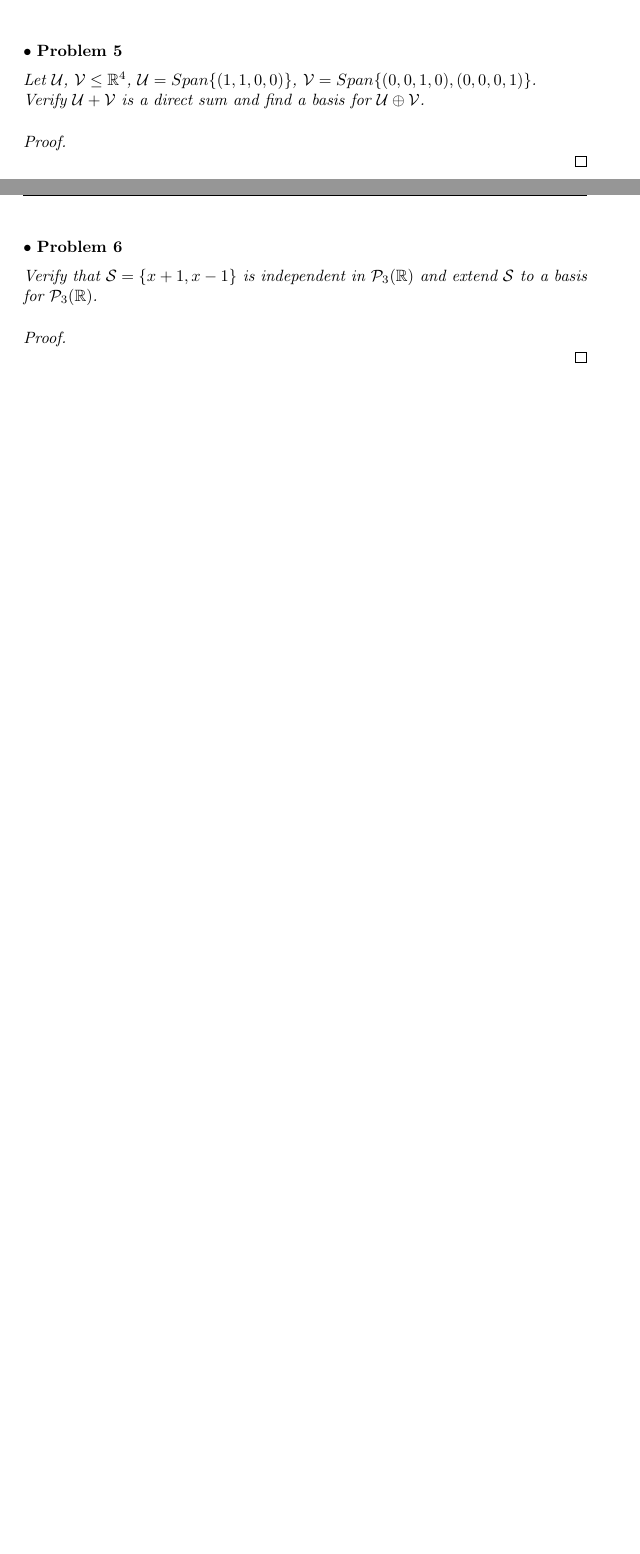
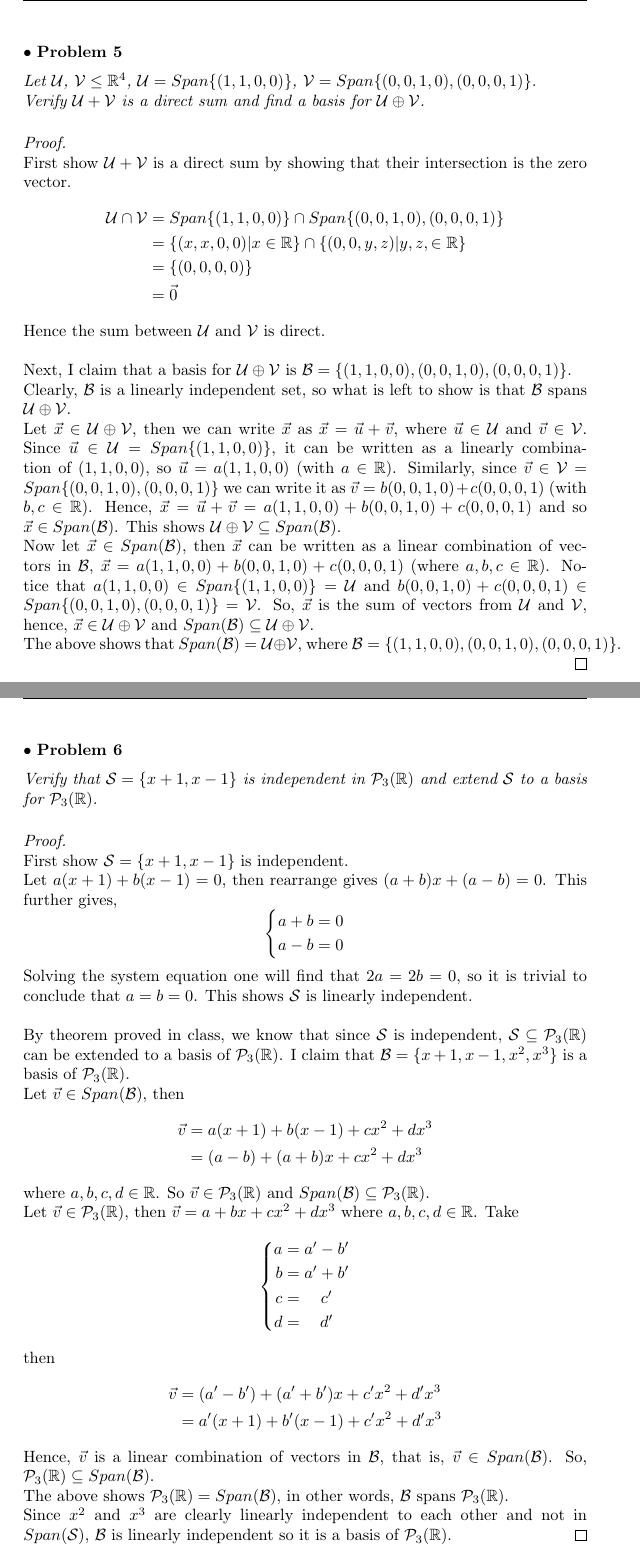
Before and after one commit to 14littleraindrop/MATH_340_HW, a LaTeX document (MATH_340_HW2.tex): two parts of pages 5 and 6 of 8, joined at a grey line, cut so that both start at the same text, the shorter picture padded with empty space. Compiled offline with pdfLaTeX.

Commit message:
Finish HW2 up to Q6

```diff
--- a/MATH_340_HW2.tex
+++ b/MATH_340_HW2.tex
@@ -129,6 +129,25 @@ Verify $\mathcal{U} + \mathcal{V}$ is a direct sum and find a basis for $\mathca
 
 \begin{proof}
 $ $\newline
+First show $\mathcal{U} + \mathcal{V}$ is a direct sum by showing that their intersection is the zero vector.
+\begin{align*}
+\mathcal{U} \cap \mathcal{V} &= Span\{ (1,1,0,0) \} \cap Span\{ (0,0,1,0) , (0,0,0,1) \} \\
+&= \{ (x,x,0,0) | x \in \mathbb{R} \} \cap \{ (0,0,y,z) | y,z, \in \mathbb{R} \} \\
+&= \{ (0,0,0,0) \} \\
+&= \vec{0}
+\end{align*}
+Hence the sum between $\mathcal{U}$ and $\mathcal{V}$ is direct.
+\bigskip
+
+Next, I claim that a basis for $\mathcal{U} \oplus \mathcal{V}$ is $\mathcal{B} = \{ (1,1,0,0), (0,0,1,0), (0,0,0,1) \}$.
+
+Clearly, $\mathcal{B}$ is a linearly independent set, so what is left to show is that $\mathcal{B}$ spans $\mathcal{U} \oplus \mathcal{V}$.
+
+Let $\vec{x} \in \mathcal{U} \oplus \mathcal{V}$, then we can write $\vec{x}$ as $\vec{x} = \vec{u} + \vec{v}$, where $\vec{u} \in \mathcal{U}$ and $\vec{v} \in \mathcal{V}$. Since $\vec{u} \in \mathcal{U} = Span\{ (1,1,0,0) \} $, it can be written as a linearly combination of $(1,1,0,0)$, so $\vec{u} = a(1,1,0,0)$ (with $a \in \mathbb{R}$). Similarly, since $\vec{v} \in \mathcal{V}=Span\{ (0,0,1,0), (0,0,0,1) \}$ we can write it as $\vec{v} = b(0,0,1,0) + c(0,0,0,1)$ (with $b, c \in \mathbb{R}$). Hence, $\vec{x} = \vec{u} +\vec{v} =  a(1,1,0,0) + b(0,0,1,0)+c(0,0,0,1)$ and so $\vec{x} \in Span(\mathcal{B})$. This shows $\mathcal{U} \oplus \mathcal{V} \subseteq Span(\mathcal{B})$.
+
+Now let $\vec{x} \in Span(\mathcal{B})$, then $\vec{x}$ can be written as a linear combination of vectors in $\mathcal{B}$, $\vec{x} = a(1,1,0,0) + b(0,0,1,0)+ c(0,0,0,1)$ (where $a,b,c \in \mathbb{R}$). Notice that $a(1,1,0,0) \in Span\{ (1,1,0,0) \} = \mathcal{U}$ and $b(0,0,1,0) + c(0,0,0,1) \in Span \{ (0,0,1,0), (0,0,0,1) \} = \mathcal{V}$. So, $\vec{x}$ is the sum of vectors from $\mathcal{U}$ and $\mathcal{V}$, hence, $\vec{x} \in \mathcal{U} \oplus \mathcal{V}$ and $Span(\mathcal{B}) \subseteq \mathcal{U} \oplus \mathcal{V}$.
+
+The above shows that $Span(\mathcal{B}) = \mathcal{U} \oplus \mathcal{V}$, where $\mathcal{B} = \{ (1,1,0,0), (0,0,1,0), (0,0, 0,1) \}$.
 \end{proof}
 
 \newpage
@@ -142,6 +161,38 @@ Verify that $\mathcal{S} = \{ x+1, x-1 \}$ is independent in $\mathcal{P}_{3} (\
 
 \begin{proof}
 $ $\newline
+First show $\mathcal{S} = \{ x+1 , x-1 \} $ is independent.
+
+Let $a(x+1) + b(x-1) = 0$, then rearrange gives $(a+b)x + (a-b) =0$. This further gives,
+\[
+\systeme{a+b=0,a-b=0}
+\]
+Solving the system equation one will find that $2a=2b=0$, so it is trivial to conclude that $a=b=0$. This shows $\mathcal{S}$ is linearly independent.
+\bigskip
+
+By theorem proved in class, we know that since $\mathcal{S}$ is independent, $\mathcal{S} \subseteq \mathcal{P}_3(\mathbb{R})$ can be extended to a basis of $\mathcal{P}_3(\mathbb{R})$. I claim that $\mathcal{B} = \{ x+1, x-1, x^2, x^3 \}$ is a basis of $\mathcal{P}_3(\mathbb{R})$.
+
+Let $\vec{v} \in Span(\mathcal{B})$, then
+\begin{align*}
+\vec{v} &= a(x+1)+b(x-1)+cx^2+dx^3 \\
+&= (a-b)+(a+b)x+cx^2+dx^3
+\end{align*}
+where $a,b,c,d \in \mathbb{R}$. So $\vec{v} \in \mathcal{P}_3(\mathbb{R})$ and $Span(\mathcal{B}) \subseteq \mathcal{P}_3(\mathbb{R})$.
+
+Let $\vec{v} \in \mathcal{P}_3(\mathbb{R})$, then $\vec{v} = a+bx+cx^2+dx^3$ where $a,b,c,d \in \mathbb{R}$. Take
+\[
+\systeme*{a = a'-b', b = a'+b', c=c', d=d'}
+\]
+then
+\begin{align*}
+\vec{v} &= (a'-b') + (a'+b')x + c'x^2+d'x^3 \\
+&= a'(x+1)+b'(x-1)+c'x^2+d'x^3
+\end{align*}
+Hence, $\vec{v}$ is a linear combination of vectors in $\mathcal{B}$, that is, $\vec{v} \in Span(\mathcal{B})$. So, $\mathcal{P}_3(\mathbb{R}) \subseteq Span(\mathcal{B})$.
+
+The above shows $\mathcal{P}_3(\mathbb{R}) = Span(\mathcal{B})$, in other words, $\mathcal{B}$ spans $\mathcal{P}_3(\mathbb{R})$.
+
+Since $x^2$ and $x^3$ are clearly linearly independent to each other and not in $Span(\mathcal{S})$, $\mathcal{B}$ is linearly independent so it is a basis of $\mathcal{P}_3(\mathbb{R})$.
 \end{proof}
 
 \newpage
```
